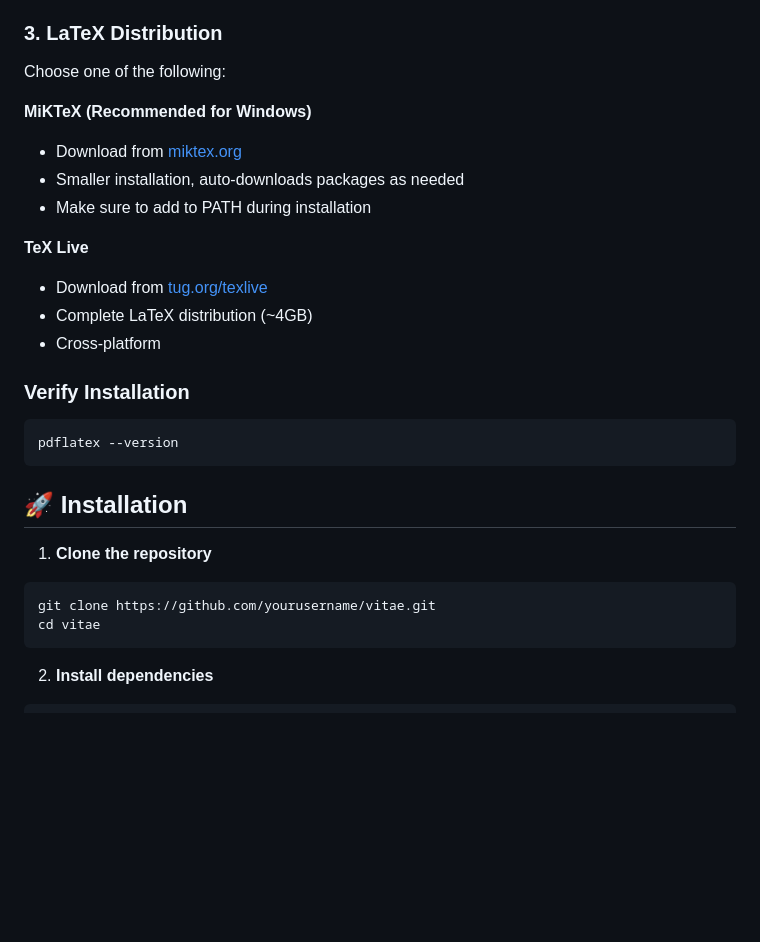
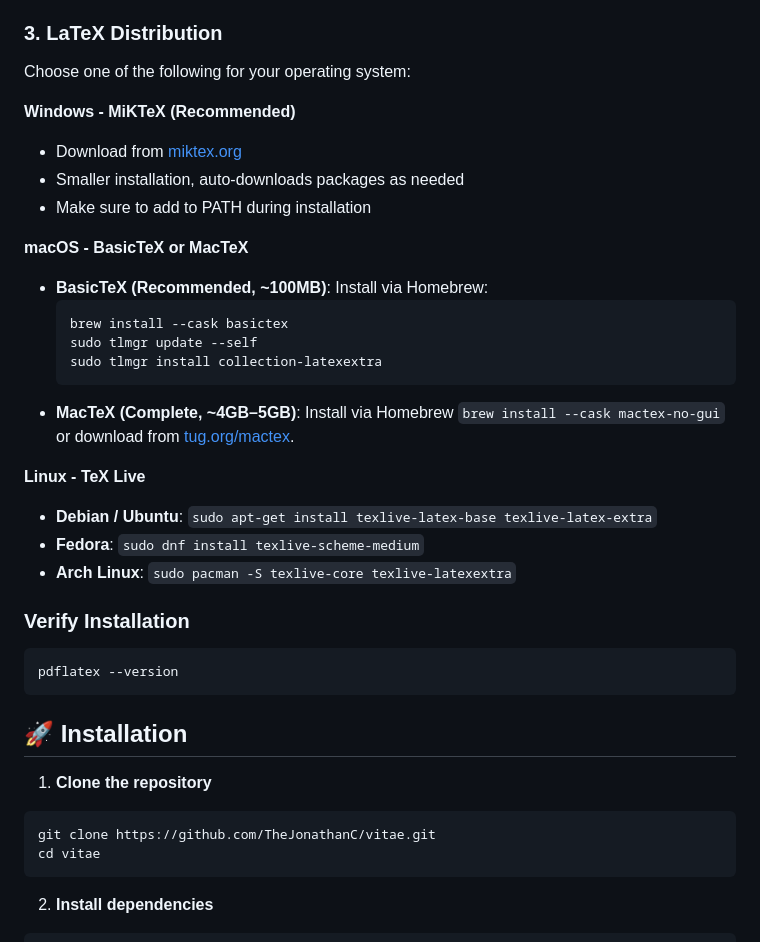
Before and after one commit to TheJonathanC/vitae, a Markdown page: README.md, the part around one of its changes. GitHub-like rendering; blank space fills up the shorter version.

````diff
--- a/README.md
+++ b/README.md
@@ -37,17 +37,26 @@ Before running Vitae, you need to install:
 - Required for building Tauri applications
 
 ### 3. LaTeX Distribution
-Choose one of the following:
+Choose one of the following for your operating system:
 
-**MiKTeX (Recommended for Windows)**
+**Windows - MiKTeX (Recommended)**
 - Download from [miktex.org](https://miktex.org/download)
 - Smaller installation, auto-downloads packages as needed
 - Make sure to add to PATH during installation
 
-**TeX Live**
-- Download from [tug.org/texlive](https://tug.org/texlive/)
-- Complete LaTeX distribution (~4GB)
-- Cross-platform
+**macOS - BasicTeX or MacTeX**
+- **BasicTeX (Recommended, ~100MB)**: Install via Homebrew:
+  ```bash
+  brew install --cask basictex
+  sudo tlmgr update --self
+  sudo tlmgr install collection-latexextra
+  ```
+- **MacTeX (Complete, ~4GB–5GB)**: Install via Homebrew `brew install --cask mactex-no-gui` or download from [tug.org/mactex](https://www.tug.org/mactex/).
+
+**Linux - TeX Live**
+- **Debian / Ubuntu**: `sudo apt-get install texlive-latex-base texlive-latex-extra`
+- **Fedora**: `sudo dnf install texlive-scheme-medium`
+- **Arch Linux**: `sudo pacman -S texlive-core texlive-latexextra`
 
 ### Verify Installation
 ```bash
@@ -58,7 +67,7 @@ pdflatex --version
 
 1. **Clone the repository**
 ```bash
-git clone https://github.com/yourusername/vitae.git
+git clone https://github.com/TheJonathanC/vitae.git
 cd vitae
 ```
 
````
Also changed, not shown: other parts of README.md (+34 -1 lines).
